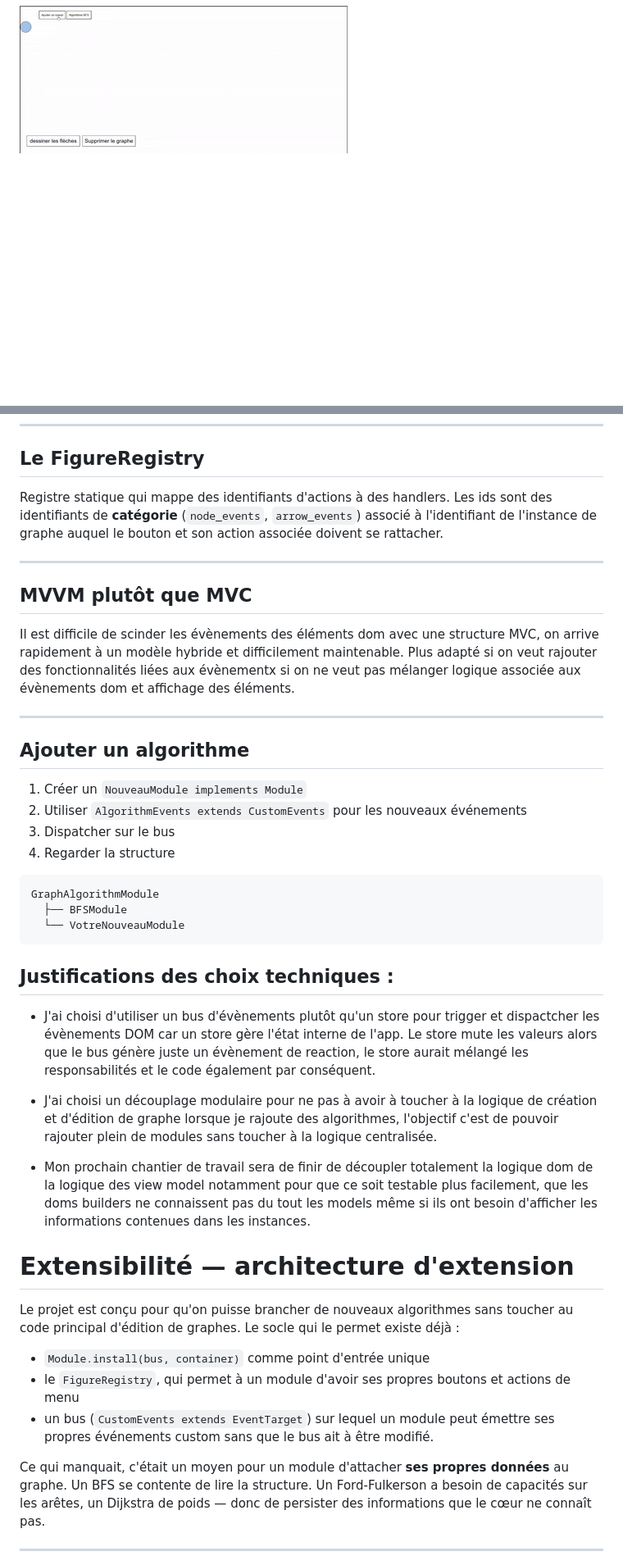
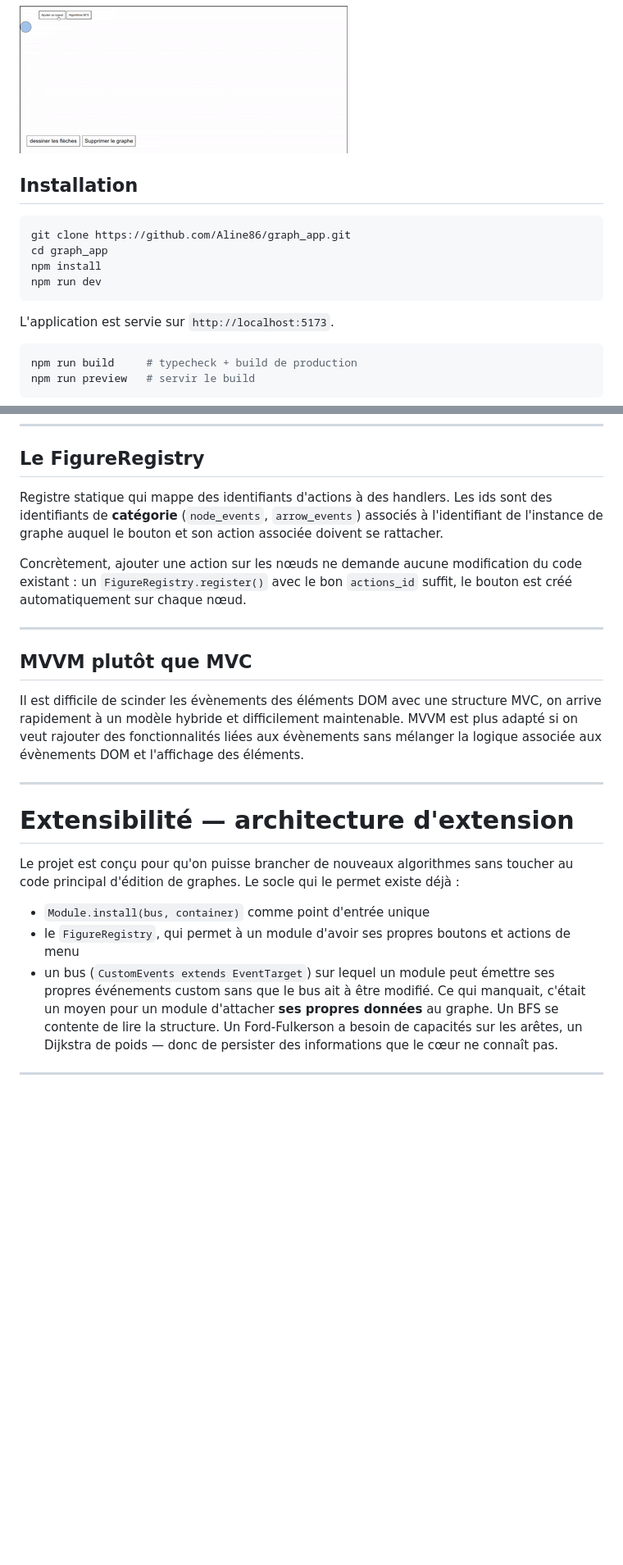
Before and after one commit to Aline86/graph_app, a Markdown page: readme.md, 2 parts joined by grey strips. Shown at 82% size. GitHub-like rendering; blank space fills up the shorter version.

````diff
--- a/readme.md
+++ b/readme.md
@@ -16,3 +14,19 @@ Le graphe s'enregistre dans la session du navigateur.
 
 ![Démonstration de l'éditeur de graphes](./src/assets/graph.gif)
 
+## Installation
+
+```bash
+git clone https://github.com/Aline86/graph_app.git
+cd graph_app
+npm install
+npm run dev
+```
+
+L'application est servie sur `http://localhost:5173`.
+
+```bash
+npm run build     # typecheck + build de production
+npm run preview   # servir le build
+```
+
@@ -70,36 +94,18 @@ Les modules existants reçoivent `CustomEvents` en paramètre — ils acceptent
 
 ## Le FigureRegistry
 
-Registre statique qui mappe des identifiants d'actions à des handlers. Les ids sont des identifiants de **catégorie** (`node_events`, `arrow_events`) associé à l'identifiant de l'instance de graphe auquel le bouton et son action associée doivent se rattacher.
+Registre statique qui mappe des identifiants d'actions à des handlers. Les ids sont des identifiants de **catégorie** (`node_events`, `arrow_events`) associés à l'identifiant de l'instance de graphe auquel le bouton et son action associée doivent se rattacher.
+
+Concrètement, ajouter une action sur les nœuds ne demande aucune modification du code existant : un `FigureRegistry.register()` avec le bon `actions_id` suffit, le bouton est créé automatiquement sur chaque nœud.
 
 ---
 
 ## MVVM plutôt que MVC
 
-Il est difficile de scinder les évènements des éléments dom avec une structure MVC, on arrive rapidement à un modèle hybride et difficilement maintenable. Plus adapté si on veut rajouter des fonctionnalités liées aux évènementx si on ne veut pas mélanger logique associée aux évènements dom et affichage des éléments.
+Il est difficile de scinder les évènements des éléments DOM avec une structure MVC, on arrive rapidement à un modèle hybride et difficilement maintenable. MVVM est plus adapté si on veut rajouter des fonctionnalités liées aux évènements sans mélanger la logique associée aux évènements DOM et l'affichage des éléments.
 
 ---
 
-## Ajouter un algorithme
-
-1. Créer un `NouveauModule implements Module`
-2. Utiliser `AlgorithmEvents extends CustomEvents` pour les nouveaux événements
-3. Dispatcher sur le bus
-4. Regarder la structure
-
-```
-GraphAlgorithmModule
-  ├── BFSModule
-  └── VotreNouveauModule
-```
-
-## Justifications des choix techniques :
-
-- J'ai choisi d'utiliser un bus d'évènements plutôt qu'un store pour trigger et dispactcher les évènements DOM car un store gère l'état interne de l'app. Le store mute les valeurs alors que le bus génère juste un évènement de reaction, le store aurait mélangé les responsabilités et le code également par conséquent.
-
-- J'ai choisi un découplage modulaire pour ne pas à avoir à toucher à la logique de création et d'édition de graphe lorsque je rajoute des algorithmes, l'objectif c'est de pouvoir rajouter plein de modules sans toucher à la logique centralisée.
-
-- Mon prochain chantier de travail sera de finir de découpler totalement la logique dom de la logique des view model notamment pour que ce soit testable plus facilement, que les doms builders ne connaissent pas du tout les models même si ils ont besoin d'afficher les informations contenues dans les instances.
 # Extensibilité — architecture d'extension
 
 Le projet est conçu pour qu'on puisse brancher de nouveaux algorithmes sans toucher au code principal d'édition de graphes. Le socle qui le permet existe déjà :
@@ -107,7 +113,6 @@ Le projet est conçu pour qu'on puisse brancher de nouveaux algorithmes sans tou
 - `Module.install(bus, container)` comme point d'entrée unique
 - le `FigureRegistry`, qui permet à un module d'avoir ses propres boutons et actions de menu
 - un bus (`CustomEvents extends EventTarget`) sur lequel un module peut émettre ses propres événements custom sans que le bus ait à être modifié.
-
 Ce qui manquait, c'était un moyen pour un module d'attacher **ses propres données** au graphe. Un BFS se contente de lire la structure. Un Ford-Fulkerson a besoin de capacités sur les arêtes, un Dijkstra de poids — donc de persister des informations que le cœur ne connaît pas.
 
 ---
````
Also changed, not shown: other parts of readme.md (+25 -5 lines).
